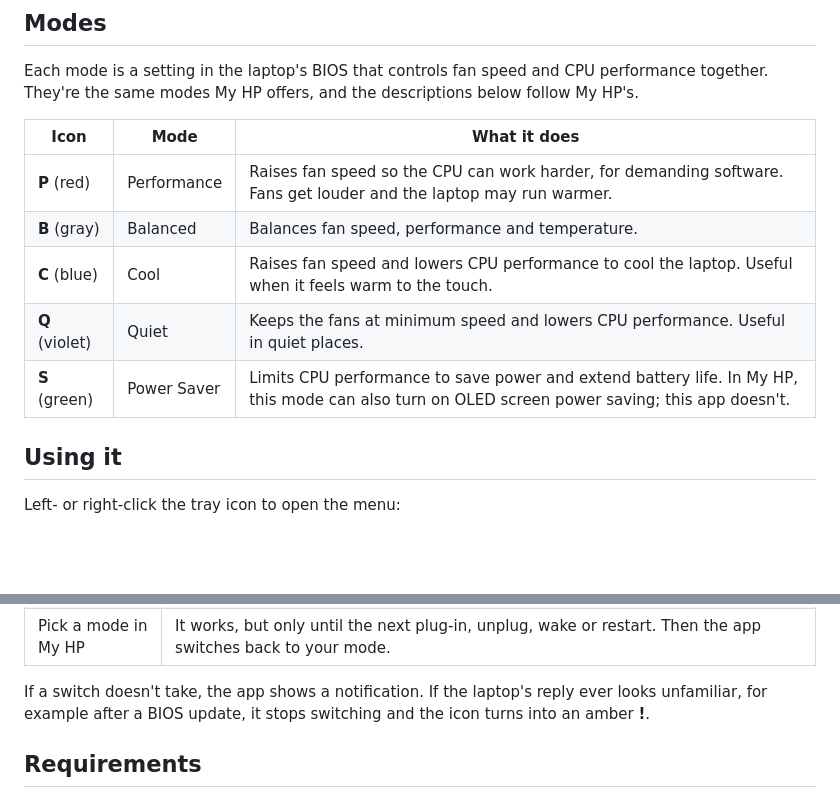
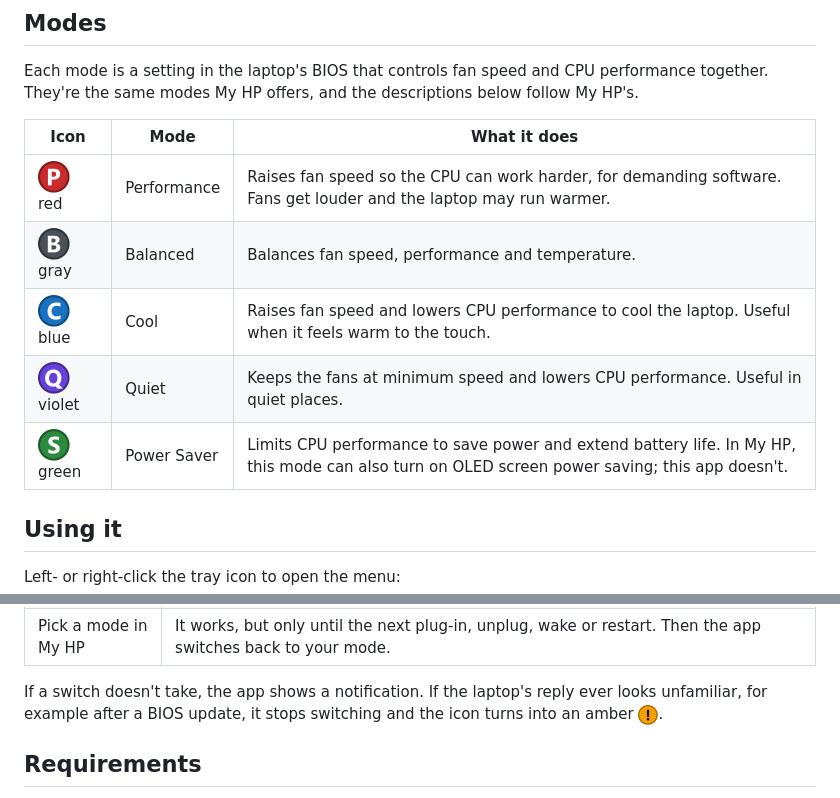
Before and after one commit to cdecaro3/quick-mode-switcher, a Markdown page: README.md, 2 parts joined by grey strips. Rendered like a GitHub page; pictures changed too: docs/icons/balanced.png (added), docs/icons/cool.png (added), docs/icons/performance.png (added); blank space fills up the shorter version.

Commit message:
Show the real tray icons in the README
Add docs/icons/*.png, exported from the app with -ExportIcons, and use
them in the Modes table (next to each color name) and for the warning
icon in Using it.

Co-Authored-By: Claude Opus 5.5 <noreply@anthropic.com>

```diff
--- a/README.md
+++ b/README.md
@@ -12,11 +12,11 @@ Each mode is a setting in the laptop's BIOS that controls fan speed and CPU perf
 
 | Icon | Mode | What it does |
 |---|---|---|
-| **P** (red) | Performance | Raises fan speed so the CPU can work harder, for demanding software. Fans get louder and the laptop may run warmer. |
-| **B** (gray) | Balanced | Balances fan speed, performance and temperature. |
-| **C** (blue) | Cool | Raises fan speed and lowers CPU performance to cool the laptop. Useful when it feels warm to the touch. |
-| **Q** (violet) | Quiet | Keeps the fans at minimum speed and lowers CPU performance. Useful in quiet places. |
-| **S** (green) | Power Saver | Limits CPU performance to save power and extend battery life. In My HP, this mode can also turn on OLED screen power saving; this app doesn't. |
+| <img src="docs/icons/performance.png" width="32" alt="P"> red | Performance | Raises fan speed so the CPU can work harder, for demanding software. Fans get louder and the laptop may run warmer. |
+| <img src="docs/icons/balanced.png" width="32" alt="B"> gray | Balanced | Balances fan speed, performance and temperature. |
+| <img src="docs/icons/cool.png" width="32" alt="C"> blue | Cool | Raises fan speed and lowers CPU performance to cool the laptop. Useful when it feels warm to the touch. |
+| <img src="docs/icons/quiet.png" width="32" alt="Q"> violet | Quiet | Keeps the fans at minimum speed and lowers CPU performance. Useful in quiet places. |
+| <img src="docs/icons/power-saver.png" width="32" alt="S"> green | Power Saver | Limits CPU performance to save power and extend battery life. In My HP, this mode can also turn on OLED screen power saving; this app doesn't. |
 
 ## Using it
 
@@ -38,7 +38,7 @@ What to expect:
 | Restart and sign in | The laptop starts up in its startup mode, which is My HP's setting if My HP is installed. A few seconds after you sign in, the app switches to your mode. If "Re-apply my mode at sign-in" is off, the startup mode becomes your mode instead. |
 | Pick a mode in My HP | It works, but only until the next plug-in, unplug, wake or restart. Then the app switches back to your mode. |
 
-If a switch doesn't take, the app shows a notification. If the laptop's reply ever looks unfamiliar, for example after a BIOS update, it stops switching and the icon turns into an amber **!**.
+If a switch doesn't take, the app shows a notification. If the laptop's reply ever looks unfamiliar, for example after a BIOS update, it stops switching and the icon turns into an amber <img src="docs/icons/warning.png" width="20" alt="!" align="absmiddle">.
 
 ## Requirements
 
```
